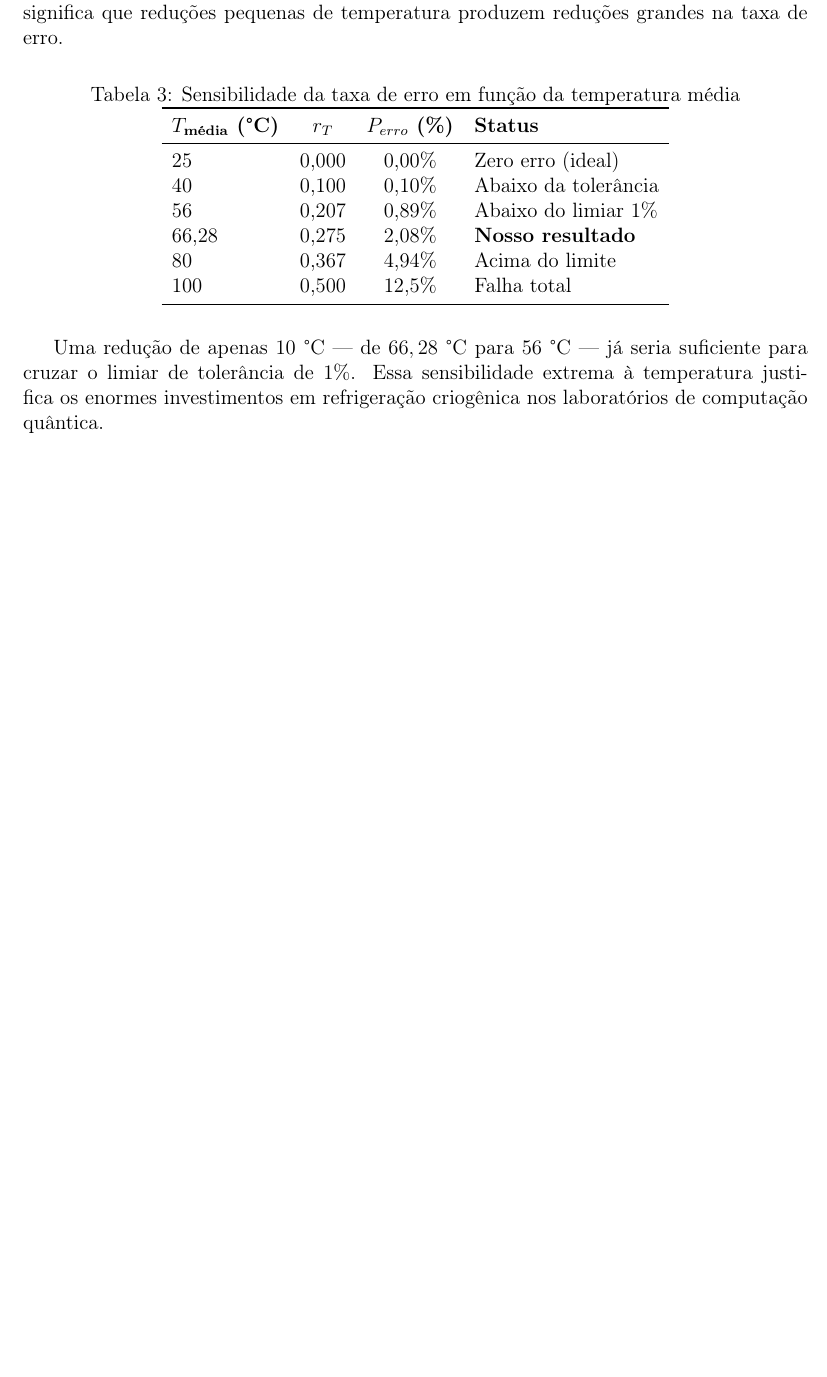
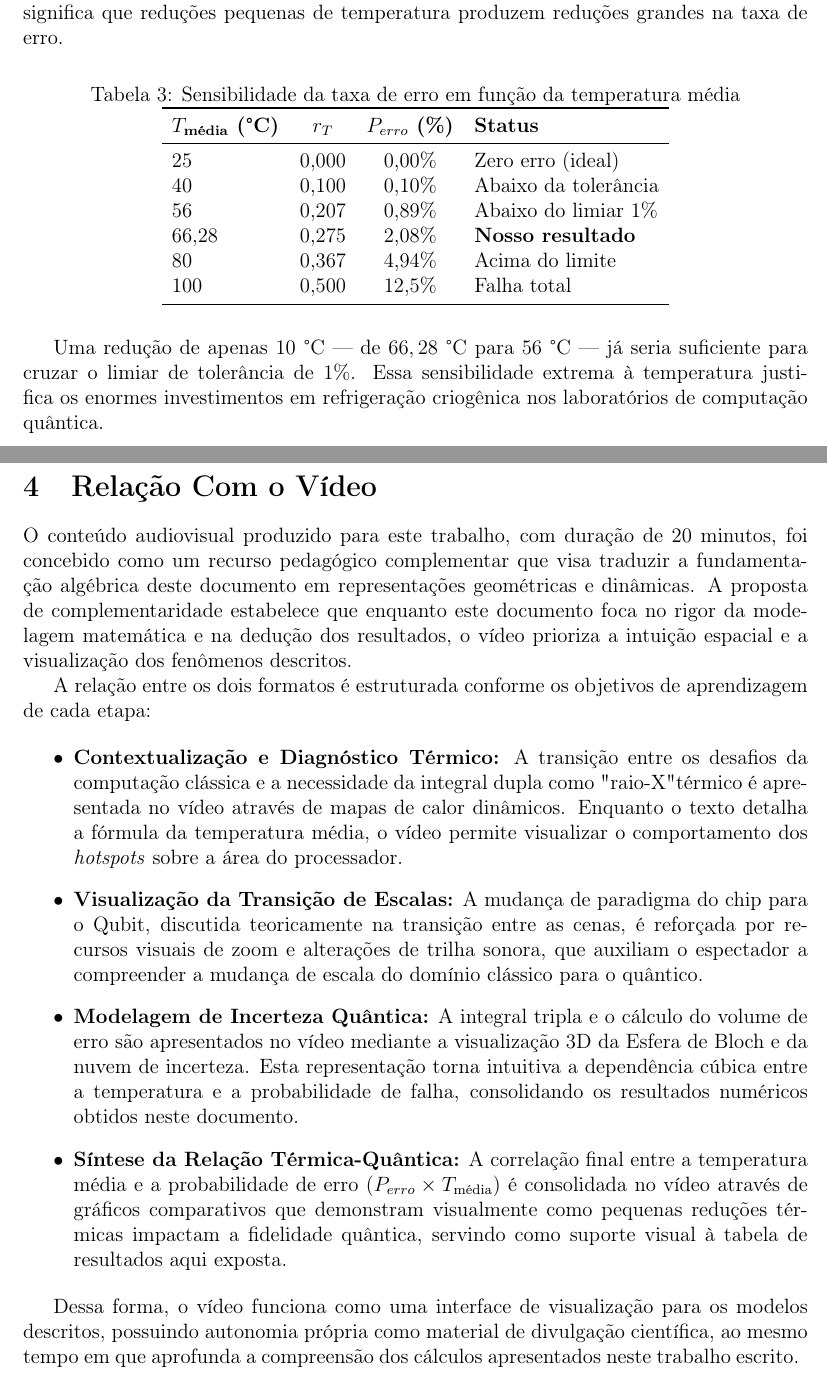
Before and after one commit to guigiffoni/TP-CalcIII-Classico-Quantico, a LaTeX document (fase2/main.tex, which reads fase2/partes/4-relacao-video.tex): part of page 10 of 11 before the commit and two parts of pages 10 and 11 of 13 after it, the two joined at a grey line, cut so that both start at the same text, the shorter picture padded with empty space. Compiled offline with pdfLaTeX.

Commit message:
adicionadas modificações realizadas por Kathleen

```diff
--- a/fase2/partes/4-relacao-video.tex
+++ b/fase2/partes/4-relacao-video.tex
@@ -0,0 +1,17 @@
+\section{Relação Com o Vídeo}
+
+O conteúdo audiovisual produzido para este trabalho, com duração de 20 minutos, foi concebido como um recurso pedagógico complementar que visa traduzir a fundamentação algébrica deste documento em representações geométricas e dinâmicas. A proposta de complementaridade estabelece que enquanto este documento foca no rigor da modelagem matemática e na dedução dos resultados, o vídeo prioriza a intuição espacial e a visualização dos fenômenos descritos.
+
+A relação entre os dois formatos é estruturada conforme os objetivos de aprendizagem de cada etapa:
+
+\begin{itemize}
+    \item \textbf{Contextualização e Diagnóstico Térmico:} A transição entre os desafios da computação clássica e a necessidade da integral dupla como "raio-X" térmico é apresentada no vídeo através de mapas de calor dinâmicos. Enquanto o texto detalha a fórmula da temperatura média, o vídeo permite visualizar o comportamento dos \textit{hotspots} sobre a área do processador.
+
+    \item \textbf{Visualização da Transição de Escalas:} A mudança de paradigma do chip para o Qubit, discutida teoricamente na transição entre as cenas, é reforçada por recursos visuais de zoom e alterações de trilha sonora, que auxiliam o espectador a compreender a mudança de escala do domínio clássico para o quântico.
+
+    \item \textbf{Modelagem de Incerteza Quântica:} A integral tripla e o cálculo do volume de erro são apresentados no vídeo mediante a visualização 3D da Esfera de Bloch e da nuvem de incerteza. Esta representação torna intuitiva a dependência cúbica entre a temperatura e a probabilidade de falha, consolidando os resultados numéricos obtidos neste documento.
+
+    \item \textbf{Síntese da Relação Térmica-Quântica:} A correlação final entre a temperatura média e a probabilidade de erro ($P_{erro} \times T_{\text{média}}$) é consolidada no vídeo através de gráficos comparativos que demonstram visualmente como pequenas reduções térmicas impactam a fidelidade quântica, servindo como suporte visual à tabela de resultados aqui exposta.
+\end{itemize}
+
+Dessa forma, o vídeo funciona como uma interface de visualização para os modelos descritos, possuindo autonomia própria como material de divulgação científica, ao mesmo tempo em que aprofunda a compreensão dos cálculos apresentados neste trabalho escrito.
```
Also changed, not shown: fase2/main.tex (+9 -0 lines), fase2/partes/5-conclusao.tex (+17 -0 lines), fase2/main.pdf, 6 other files.
